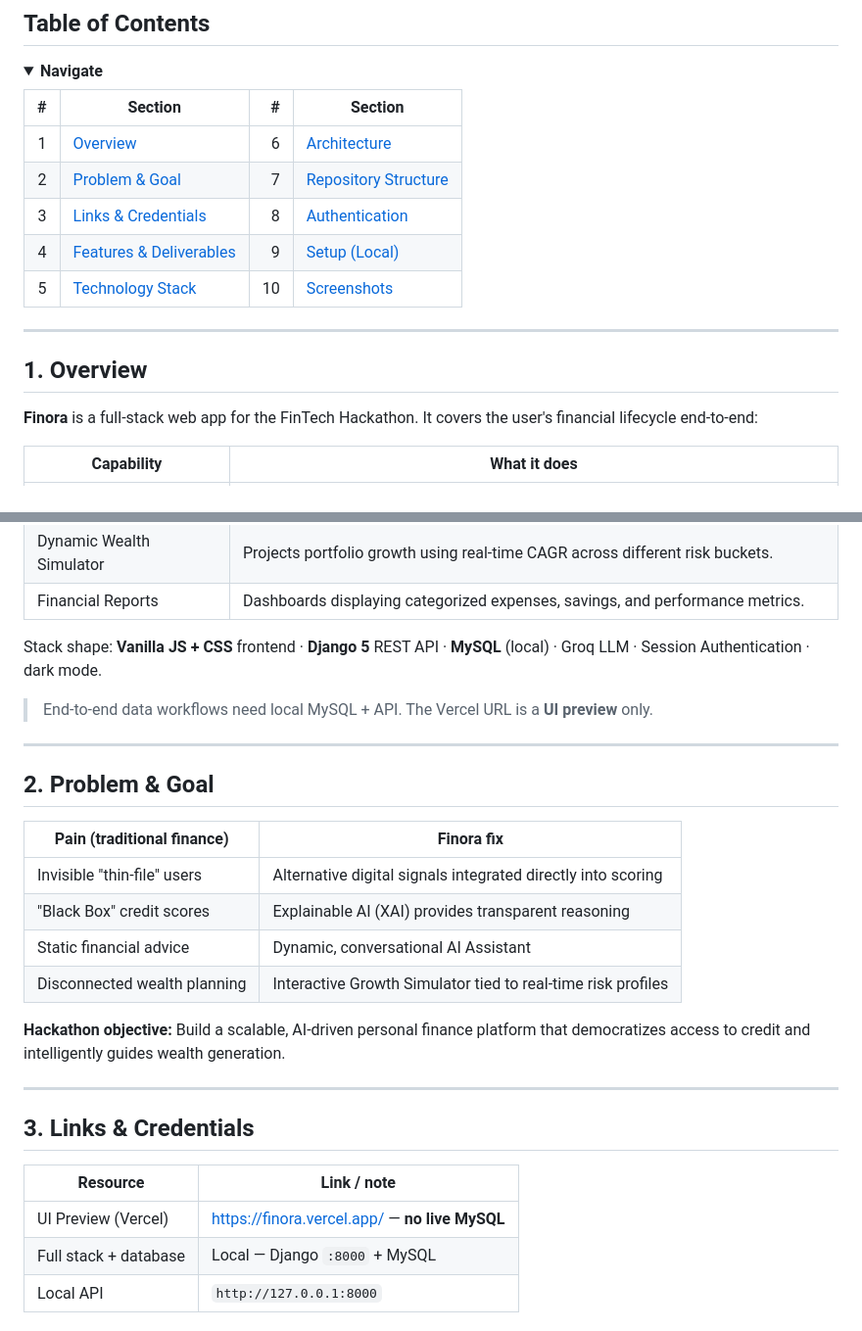
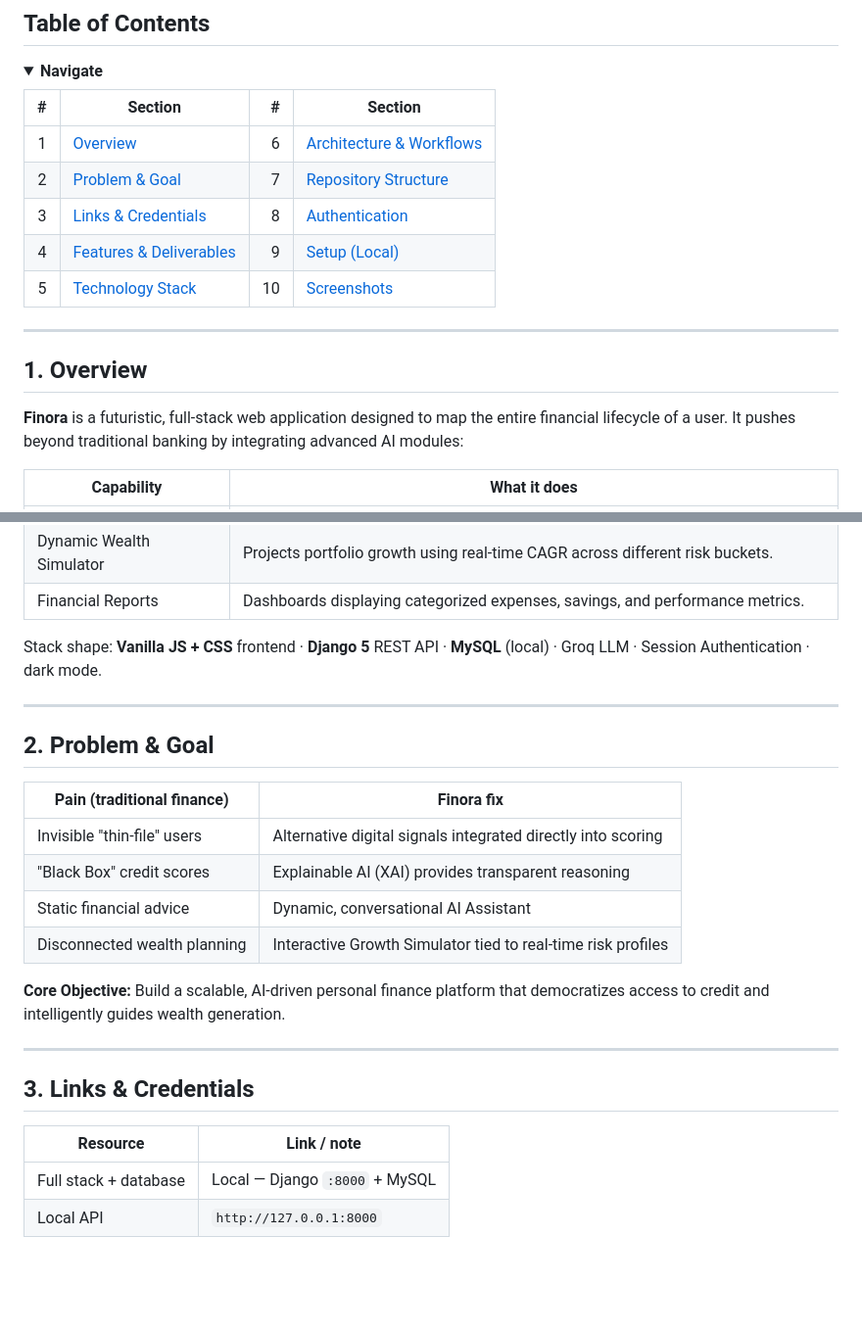
Before and after one commit to DevNovaOps/Tetrathon-idea, a Markdown page: README.md, 2 parts joined by grey strips. Shown at 98% size. Rendered like a GitHub page; blank space fills up the shorter version.

```diff
--- a/README.md
+++ b/README.md
@@ -61,7 +55,7 @@ Finora democratizes credit access and optimizes wealth accumulation by ingesting
 
 | # | Section | # | Section |
 |---:|---|---:|---|
-| 1 | [Overview](#1-overview) | 6 | [Architecture](#6-architecture) |
+| 1 | [Overview](#1-overview) | 6 | [Architecture & Workflows](#6-architecture--workflows) |
 | 2 | [Problem & Goal](#2-problem--goal) | 7 | [Repository Structure](#7-repository-structure) |
 | 3 | [Links & Credentials](#3-links--credentials) | 8 | [Authentication](#8-authentication) |
 | 4 | [Features & Deliverables](#4-features--deliverables) | 9 | [Setup (Local)](#9-setup-local) |
@@ -73,7 +67,7 @@ Finora democratizes credit access and optimizes wealth accumulation by ingesting
 
 ## 1. Overview
 
-**Finora** is a full-stack web app for the FinTech Hackathon. It covers the user's financial lifecycle end-to-end:
+**Finora** is a futuristic, full-stack web application designed to map the entire financial lifecycle of a user. It pushes beyond traditional banking by integrating advanced AI modules:
 
 | Capability | What it does |
 |---|---|
@@ -84,8 +78,6 @@ Finora democratizes credit access and optimizes wealth accumulation by ingesting
 | Financial Reports | Dashboards displaying categorized expenses, savings, and performance metrics. |
 
 Stack shape: **Vanilla JS + CSS** frontend · **Django 5** REST API · **MySQL** (local) · Groq LLM · Session Authentication · dark mode.
-
-> End-to-end data workflows need local MySQL + API. The Vercel URL is a **UI preview** only.
 
 ---
 
@@ -98,7 +90,7 @@ Stack shape: **Vanilla JS + CSS** frontend · **Django 5** REST API · **MySQL**
 | Static financial advice | Dynamic, conversational AI Assistant |
 | Disconnected wealth planning | Interactive Growth Simulator tied to real-time risk profiles |
 
-**Hackathon objective:** Build a scalable, AI-driven personal finance platform that democratizes access to credit and intelligently guides wealth generation.
+**Core Objective:** Build a scalable, AI-driven personal finance platform that democratizes access to credit and intelligently guides wealth generation.
 
 ---
 
@@ -106,7 +98,6 @@ Stack shape: **Vanilla JS + CSS** frontend · **Django 5** REST API · **MySQL**
 
 | Resource | Link / note |
 |---|---|
-| UI Preview (Vercel) | [https://finora.vercel.app/](https://finora.vercel.app/) — **no live MySQL** |
 | Full stack + database | Local — Django `:8000` + MySQL |
 | Local API | `http://127.0.0.1:8000` |
 
```
Also changed, not shown: other parts of README.md (+133 -42 lines).
